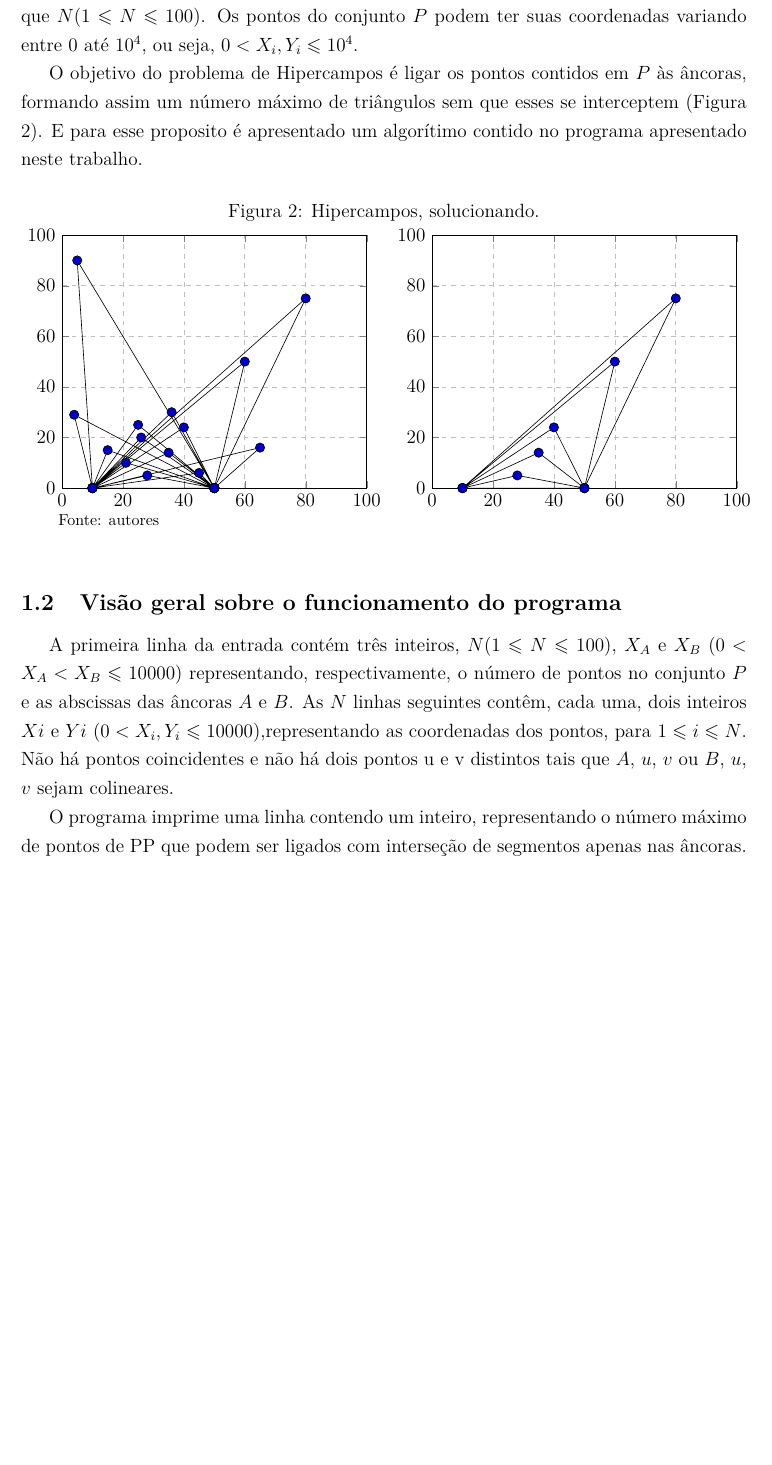
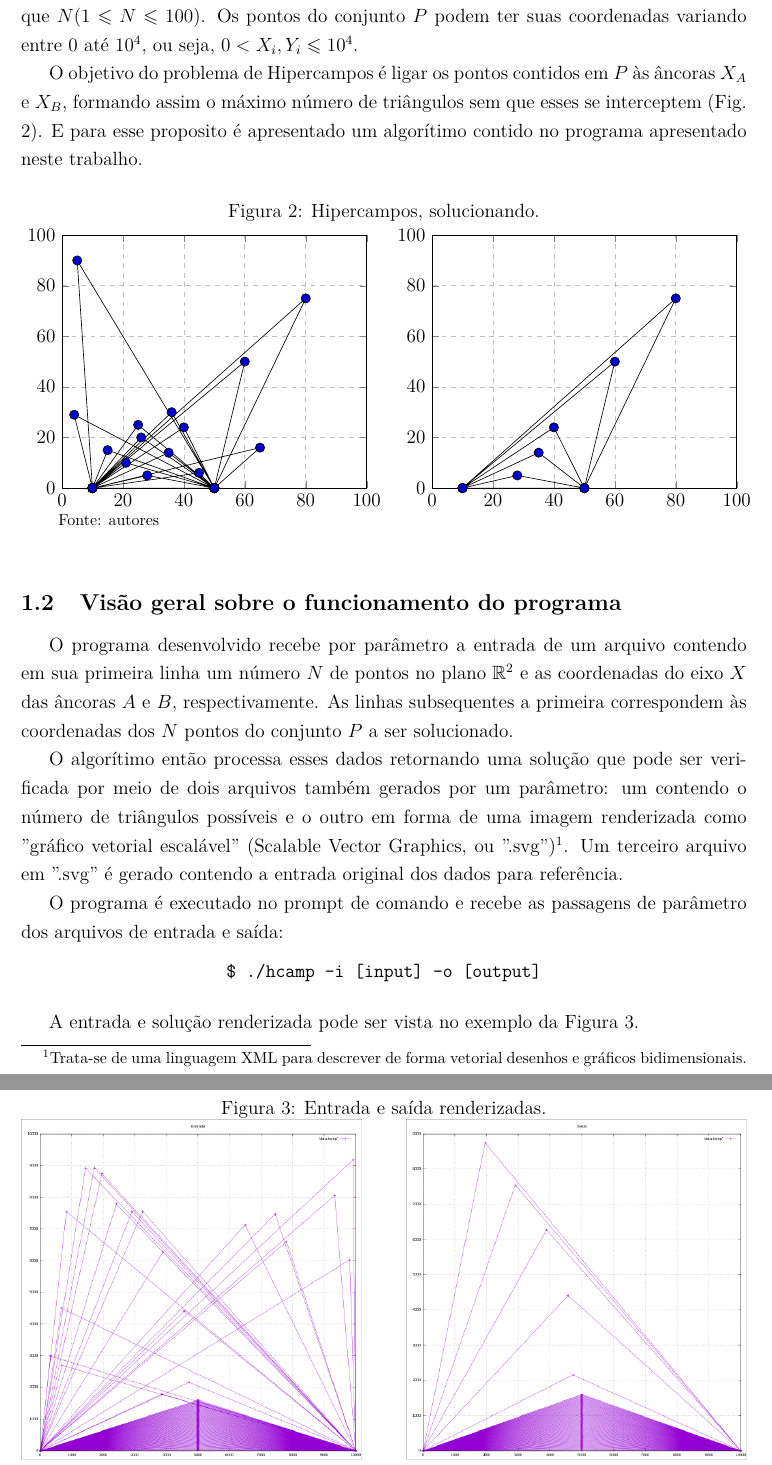
Before and after one commit to Durfan/ufsj-aeds3-tp1, a LaTeX document (doc/tp_hcamp.tex): part of page 2 of 6 before the commit and two parts of pages 2 and 3 of 6 after it, the two joined at a grey line, cut so that both start at the same text, the shorter picture padded with empty space. Compiled offline with pdfLaTeX.

Commit message:
rev cap1

```diff
--- a/doc/tp_hcamp.tex
+++ b/doc/tp_hcamp.tex
@@ -14,6 +14,7 @@
 \usepackage{graphicx}
 \usepackage{indentfirst}
 \usepackage{booktabs}
+\usepackage{fancyvrb}
 
 \usepackage{array}
 \newcolumntype{L}[1]{>{\raggedright\let\newline\\\arraybackslash\hspace{0pt}}m{#1}}
@@ -93,7 +94,7 @@ No problema de Hipercampos, um plano cartesiano em $\mathbb{R}^2$ possui duas ''
 
 Ao plano cartesiano também somam-se um conjunto $P$ de $N$ pontos $(X_i,Y_i)$, sendo que $N (1 \leqslant N \leqslant 100)$. Os pontos do conjunto $P$ podem ter suas coordenadas variando entre $0$ até $10^4$, ou seja, $0 < X_i,Y_i \leqslant 10^4$.
 
-O objetivo do problema de Hipercampos é ligar os pontos contidos em $P$ às âncoras, formando assim um número máximo de triângulos sem que esses se interceptem (Figura \ref{fig:solucionando}). E para esse proposito é apresentado um algorítimo contido no programa apresentado neste trabalho.
+O objetivo do problema de Hipercampos é ligar os pontos contidos em $P$ às âncoras $X_A$ e $X_B$, formando assim o máximo número de triângulos sem que esses se interceptem (Fig. \ref{fig:solucionando}). E para esse proposito é apresentado um algorítimo contido no programa apresentado neste trabalho.
 
 \begin{figure}[!h]
 \caption{Hipercampos, solucionando.}
@@ -161,9 +162,31 @@ O objetivo do problema de Hipercampos é ligar os pontos contidos em $P$ às ân
 
 \subsection{Visão geral sobre o funcionamento do programa}
 
-A primeira linha da entrada contém três inteiros, $N(1 \leqslant N \leqslant 100)$, $X_A$ e $X_B$ $(0 < X_A < X_B \leqslant 10000)$ representando, respectivamente, o número de pontos no conjunto $P$ e as abscissas das âncoras $A$ e $B$. As $N$ linhas seguintes contêm, cada uma, dois inteiros $Xi$ e $Yi$ $(0 < X_i, Y_i \leqslant 10000)$,representando as coordenadas dos pontos, para $1 \leqslant i \leqslant N$. Não há pontos coincidentes e não há dois pontos u e v distintos tais que $A$, $u$, $v$ ou $B$, $u$, $v$ sejam colineares.
+O programa desenvolvido recebe por parâmetro a entrada de um arquivo contendo em sua primeira linha um número $N$ de pontos no plano $\mathbb{R}^2$ e as coordenadas do eixo $X$ das âncoras $A$ e $B$, respectivamente. As linhas subsequentes a primeira correspondem às coordenadas dos $N$ pontos do conjunto $P$ a ser solucionado.
 
-O programa imprime uma linha contendo um inteiro, representando o número máximo de pontos de PP que podem ser ligados com interseção de segmentos apenas nas âncoras.
+O algorítimo então processa esses dados retornando uma solução que pode ser verificada por meio de dois arquivos também gerados por um parâmetro: um contendo o número de triângulos possíveis e o outro em forma de uma imagem renderizada como ''gráfico vetorial escalável'' (Scalable Vector Graphics, ou ''.svg'')\footnote{Trata-se de uma linguagem XML para descrever de forma vetorial desenhos e gráficos bidimensionais.}. Um terceiro arquivo em ''.svg'' é gerado contendo a entrada original dos dados para referência.
+
+O programa é executado no prompt de comando e recebe as passagens de parâmetro dos arquivos de entrada e saída:
+
+\begin{figure}[!h]
+\centering
+\begin{BVerbatim}
+$ ./hcamp -i [input] -o [output]
+\end{BVerbatim}
+\end{figure}
+
+A entrada e solução renderizada pode ser vista no exemplo da Figura \ref{fig:inrend}.
+
+\begin{figure}[!h]
+	\caption{Entrada e saída renderizadas.}
+	\label{fig:inrend}
+	\includegraphics[width=75mm]{input.png}
+	\hfill
+	\includegraphics[width=75mm]{output.png}\\
+	\footnotesize Fonte: autores
+\end{figure}
+
+\section{Implementação}
 
 O método em questão usado para resolver esse problema se baseia na exploração do sistema de coordenadas baricêntricas e na orientação dos segmentos de retas formados pela conexão dos pontos. Portanto em primeiro lugar é verificada a orientação das retas para isolar os casos em que elas se interceptam ou são colineares.
 
@@ -233 +251,2 @@ Se os pontos são colineares, e a orientação do triangulo (horário ou anti-ho
 
+\[(y2-y1) (x3-x2) - (y3-y2) (x2-x1)\]
```
Also changed, not shown: doc/input.png (added), doc/input.svg (added), doc/output.png (added), doc/output.svg (added), doc/tp_hcamp.pdf, doc/tp_hcamp.tex (30 more changed lines), 3 other files.
